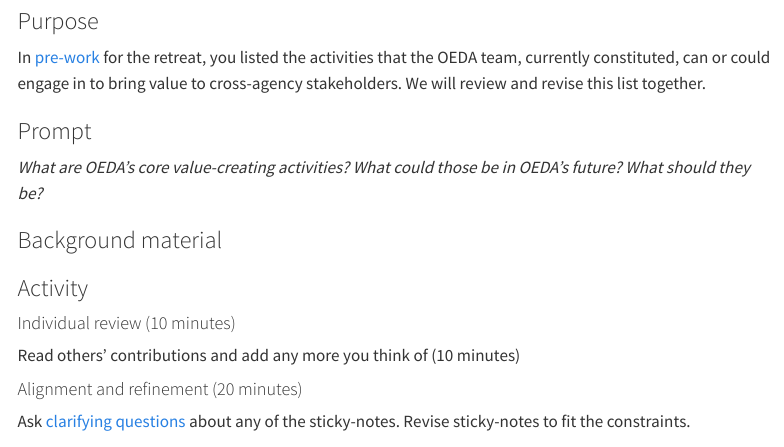
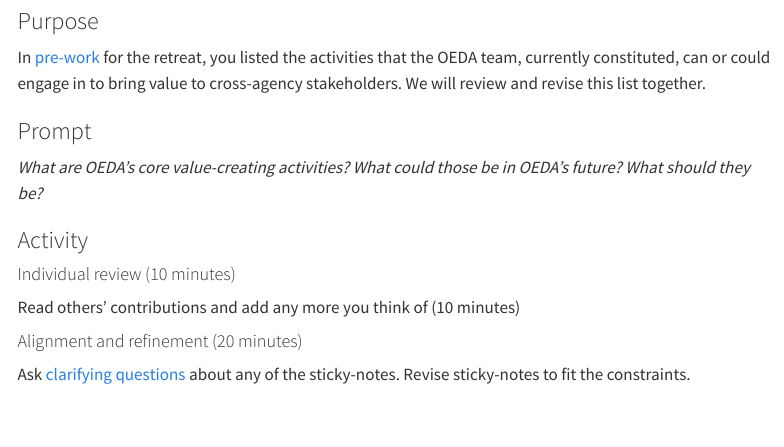
Before and after one commit to ODHS-ORRAI/2025-team-retreat, a Quarto document (retreat_day_01_am.qmd): the page in a window 1100 px wide, from 1100 px down. Rendered offline with R 4.5, knitr and Pandoc in place of Quarto, with nearby package versions; menus at the side of the page are left out.

Commit message:
Remove errant background material section

```diff
--- a/retreat_day_01_am.qmd
+++ b/retreat_day_01_am.qmd
@@ -50,8 +50,6 @@ In [pre-work](retreat_day_00_prework.qmd) for the retreat, you listed the activi
 ### Prompt
 
 _What are OEDA's core value-creating activities? What could those be in OEDA's future? What should they be?_
-
-### Background material
 
 ### Activity
 
```
Also changed, not shown: docs/search.json, 1 other file.
